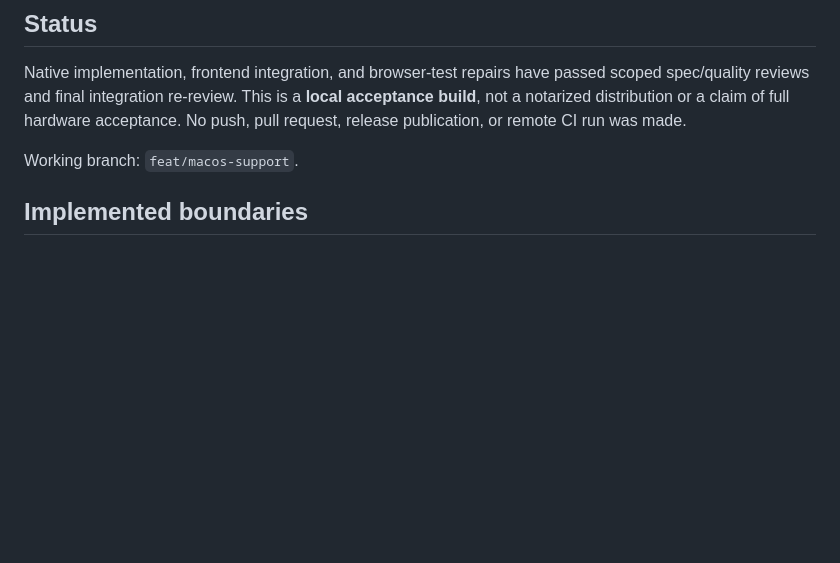
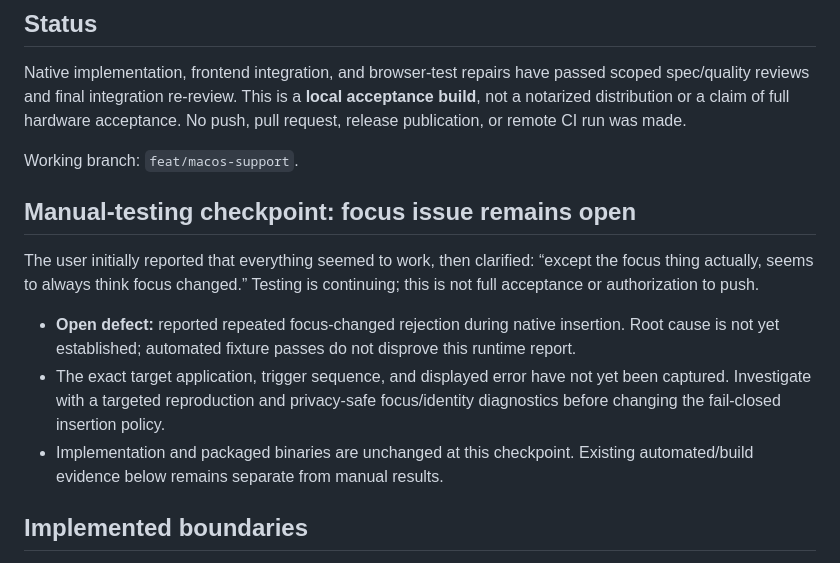
Before and after one commit to tnware/freehand-stt, a Markdown page: docs/verification/macos-support.md, the part around the change. Rendered like a GitHub page; blank space fills up the shorter version.

Commit message:
docs: checkpoint macOS testing with unresolved focus rejection

```diff
--- a/docs/verification/macos-support.md
+++ b/docs/verification/macos-support.md
@@ -8,6 +8,21 @@ acceptance build**, not a notarized distribution or a claim of full hardware
 acceptance. No push, pull request, release publication, or remote CI run was made.
 
 Working branch: `feat/macos-support`.
+
+## Manual-testing checkpoint: focus issue remains open
+
+The user initially reported that everything seemed to work, then clarified:
+“except the focus thing actually, seems to always think focus changed.”
+Testing is continuing; this is not full acceptance or authorization to push.
+
+- **Open defect:** reported repeated focus-changed rejection during native
+  insertion. Root cause is not yet established; automated fixture passes do not
+  disprove this runtime report.
+- The exact target application, trigger sequence, and displayed error have not
+  yet been captured. Investigate with a targeted reproduction and privacy-safe
+  focus/identity diagnostics before changing the fail-closed insertion policy.
+- Implementation and packaged binaries are unchanged at this checkpoint.
+  Existing automated/build evidence below remains separate from manual results.
 
 ## Implemented boundaries
 
```
